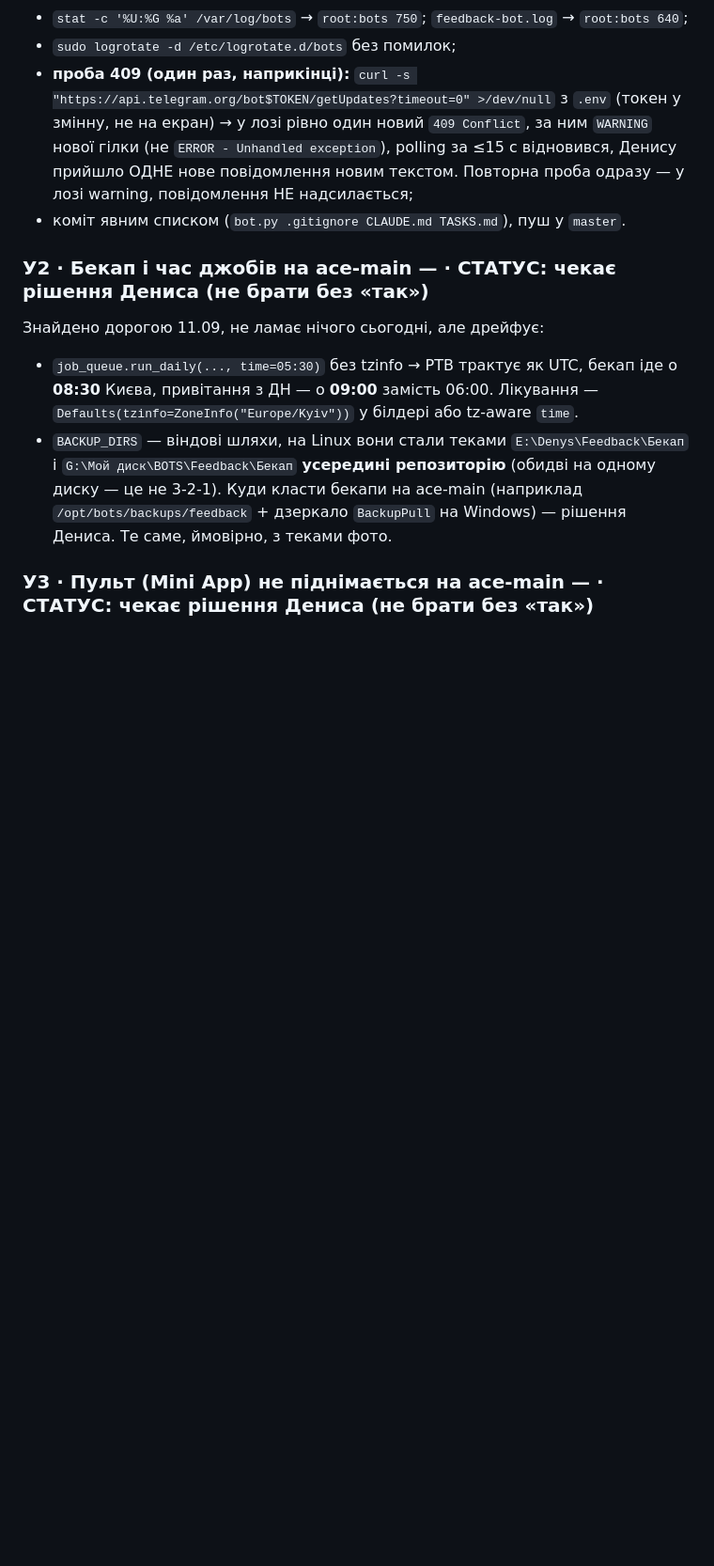
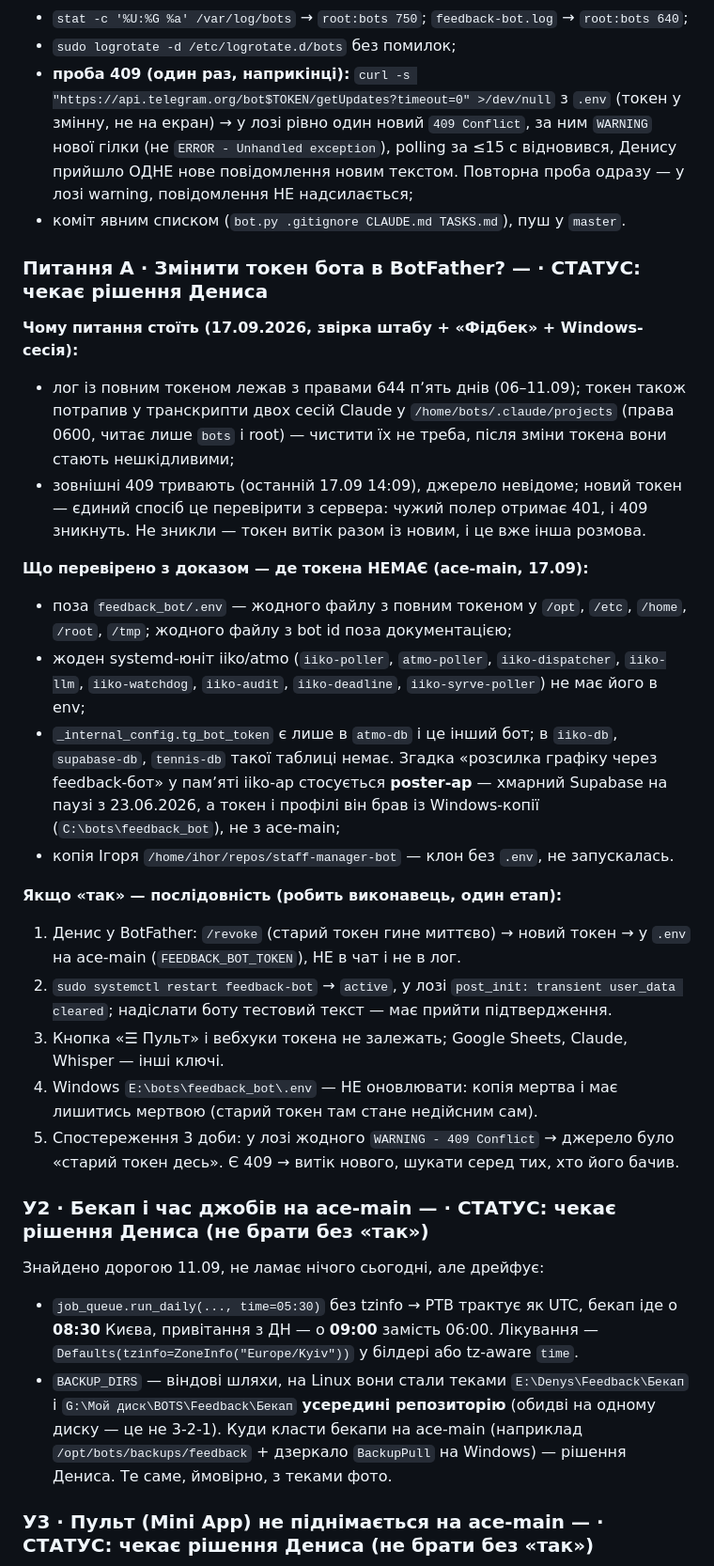
Before and after one commit to aceclub3/staff-manager-bot, a Markdown page: TASKS.md, the part around the change. Shown at 94% size. GitHub-like rendering; blank space fills up the shorter version.

Commit message:
TASKS.md: питання А — зміна токена: де токена немає (доказ), послідовність, критерій
Co-Authored-By: Claude Fable 5.1 <noreply@anthropic.com>

```diff
--- a/TASKS.md
+++ b/TASKS.md
@@ -130,6 +130,38 @@
   warning, повідомлення НЕ надсилається;
 - коміт явним списком (`bot.py .gitignore CLAUDE.md TASKS.md`), пуш у `master`.
 
+### Питання А · Змінити токен бота в BotFather? — · СТАТУС: чекає рішення Дениса
+
+**Чому питання стоїть (17.09.2026, звірка штабу + «Фідбек» + Windows-сесія):**
+- лог із повним токеном лежав з правами 644 пʼять днів (06–11.09); токен також потрапив у
+  транскрипти двох сесій Claude у `/home/bots/.claude/projects` (права 0600, читає лише `bots`
+  і root) — чистити їх не треба, після зміни токена вони стають нешкідливими;
+- зовнішні 409 тривають (останній 17.09 14:09), джерело невідоме; новий токен — єдиний спосіб
+  це перевірити з сервера: чужий полер отримає 401, і 409 зникнуть. Не зникли — токен витік
+  разом із новим, і це вже інша розмова.
+
+**Що перевірено з доказом — де токена НЕМАЄ (ace-main, 17.09):**
+- поза `feedback_bot/.env` — жодного файлу з повним токеном у `/opt`, `/etc`, `/home`, `/root`,
+  `/tmp`; жодного файлу з bot id поза документацією;
+- жоден systemd-юніт iiko/atmo (`iiko-poller`, `atmo-poller`, `iiko-dispatcher`, `iiko-llm`,
+  `iiko-watchdog`, `iiko-audit`, `iiko-deadline`, `iiko-syrve-poller`) не має його в env;
+- `_internal_config.tg_bot_token` є лише в `atmo-db` і це інший бот; в `iiko-db`, `supabase-db`,
+  `tennis-db` такої таблиці немає. Згадка «розсилка графіку через feedback-бот» у памʼяті
+  iiko-ap стосується **poster-ap** — хмарний Supabase на паузі з 23.06.2026, а токен і профілі
+  він брав із Windows-копії (`C:\bots\feedback_bot`), не з ace-main;
+- копія Ігоря `/home/ihor/repos/staff-manager-bot` — клон без `.env`, не запускалась.
+
+**Якщо «так» — послідовність (робить виконавець, один етап):**
+1. Денис у BotFather: `/revoke` (старий токен гине миттєво) → новий токен → у `.env` на ace-main
+   (`FEEDBACK_BOT_TOKEN`), НЕ в чат і не в лог.
+2. `sudo systemctl restart feedback-bot` → `active`, у лозі `post_init: transient user_data cleared`;
+   надіслати боту тестовий текст — має прийти підтвердження.
+3. Кнопка «☰ Пульт» і вебхуки токена не залежать; Google Sheets, Claude, Whisper — інші ключі.
+4. Windows `E:\bots\feedback_bot\.env` — НЕ оновлювати: копія мертва і має лишитись мертвою
+   (старий токен там стане недійсним сам).
+5. Спостереження 3 доби: у лозі жодного `WARNING - 409 Conflict` → джерело було «старий токен
+   десь». Є 409 → витік нового, шукати серед тих, хто його бачив.
+
 ### У2 · Бекап і час джобів на ace-main — · СТАТУС: чекає рішення Дениса (не брати без «так»)
 
 Знайдено дорогою 11.09, не ламає нічого сьогодні, але дрейфує:
```
